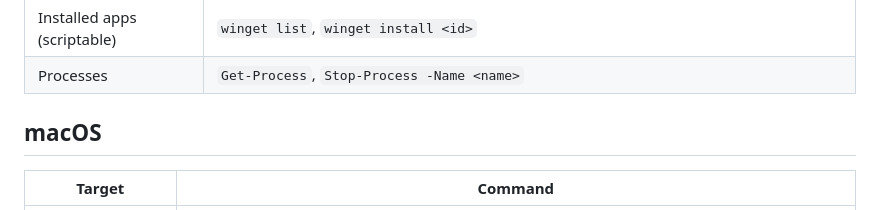
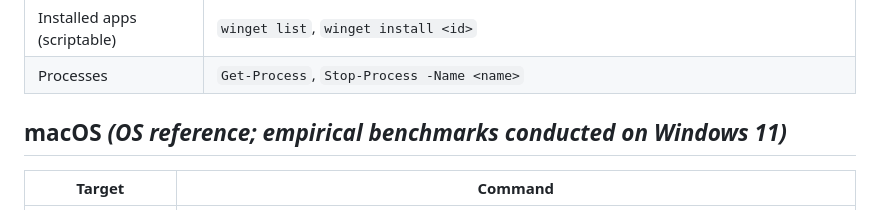
Before and after one commit to pratikforge/cua_driver_acceleration, a Markdown page: references/native-shortcuts.md, the part around the change. Drawn GitHub-style.

```diff
--- a/references/native-shortcuts.md
+++ b/references/native-shortcuts.md
@@ -15,7 +15,7 @@ Skip the GUI when the OS already exposes a direct route.
 | Installed apps (scriptable) | `winget list`, `winget install <id>` |
 | Processes | `Get-Process`, `Stop-Process -Name <name>` |
 
-## macOS
+## macOS *(OS reference; empirical benchmarks conducted on Windows 11)*
 
 | Target | Command |
 |---|---|
```
Also changed, not shown: README.md (+8 -5 lines), SKILL.md (+2 -2 lines), assets/benchmark-comparison.png, 8 other files.
